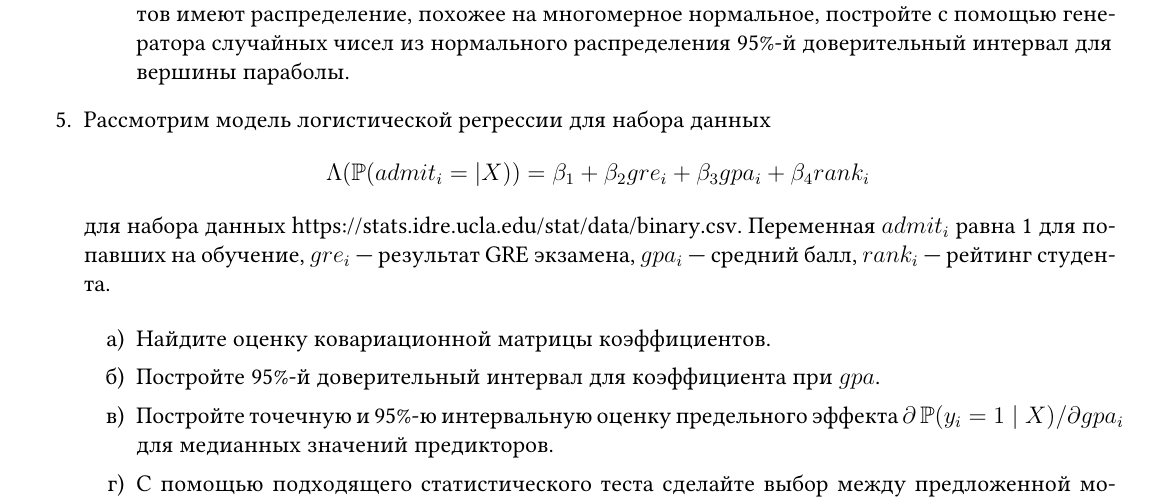
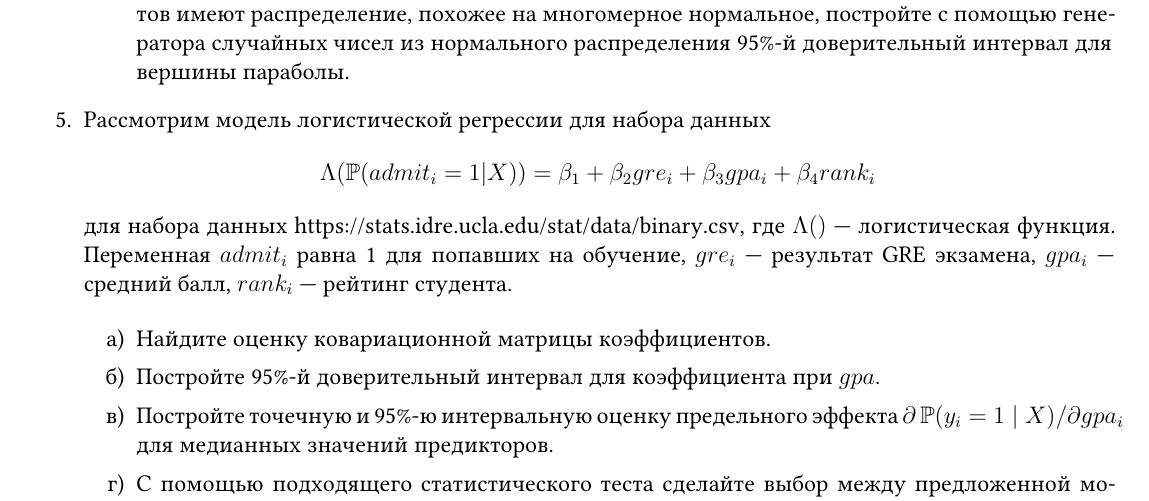
Before and after one commit to bdemeshev/psmo_2022-23, a LaTeX document (ha_03/psmo-ha_03.tex): part of page 2 of 2, cut so that both start at the same text. Compiled offline with XeLaTeX.

Commit message:
remove misprints

```diff
--- a/ha_03/psmo-ha_03.tex
+++ b/ha_03/psmo-ha_03.tex
@@ -172,9 +172,10 @@ $\hat r_i = \hat\gamma_1 +\hat\gamma_w w_i$ и также использует
 
 \item Рассмотрим модель логистической регрессии для набора данных
 \[
-\Lambda(\P(admit_i = |X)) = \beta_1 + \beta_2 gre_i + \beta_3 gpa_i + \beta_4 rank_i
+\Lambda(\P(admit_i = 1 |X)) = \beta_1 + \beta_2 gre_i + \beta_3 gpa_i + \beta_4 rank_i
 \]
-для набора данных \url{https://stats.idre.ucla.edu/stat/data/binary.csv}.
+для набора данных \url{https://stats.idre.ucla.edu/stat/data/binary.csv},
+где $\Lambda()$ — логистическая функция.
 Переменная $admit_i$ равна 1 для попавших на обучение, $gre_i$ — результат GRE экзамена,
 $gpa_i$ — средний балл, $rank_i$ — рейтинг студента.
 
```
Also changed, not shown: ha_03/psmo-ha_03.pdf.
